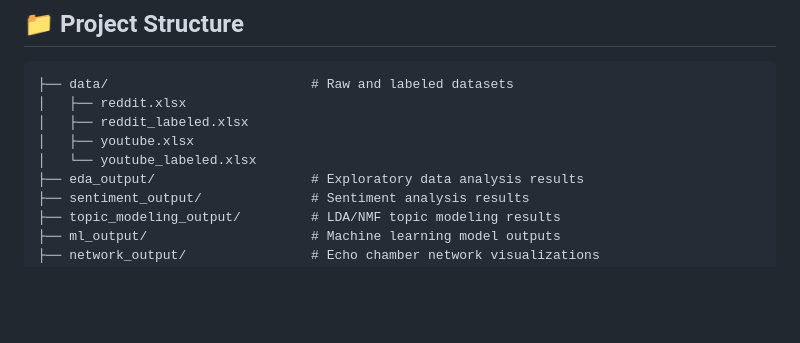
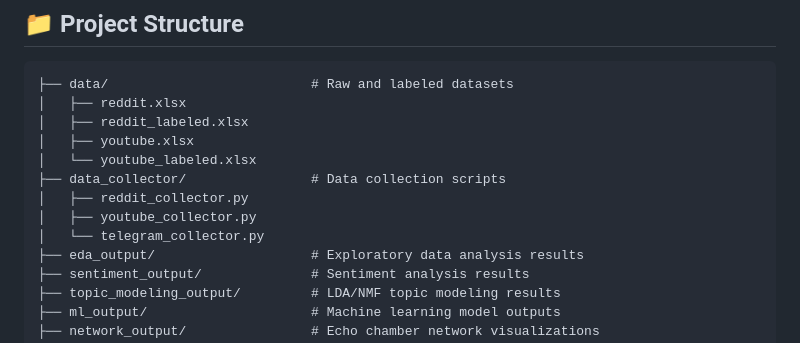
Before and after one commit to akshat3144/israel-hamas-discourse-analysis, a Markdown page: README.md, the part around one of its changes. GitHub-like rendering; blank space fills up the shorter version.

Commit message:
document data collection in readme

```diff
--- a/README.md
+++ b/README.md
@@ -37,6 +37,10 @@ This project examines how social media platforms influence political discourse t
 │   ├── reddit_labeled.xlsx
 │   ├── youtube.xlsx
 │   └── youtube_labeled.xlsx
+├── data_collector/                # Data collection scripts
+│   ├── reddit_collector.py
+│   ├── youtube_collector.py
+│   └── telegram_collector.py
 ├── eda_output/                    # Exploratory data analysis results
 ├── sentiment_output/              # Sentiment analysis results
 ├── topic_modeling_output/         # LDA/NMF topic modeling results
```
Also changed, not shown: other parts of README.md (+7 -5 lines).
